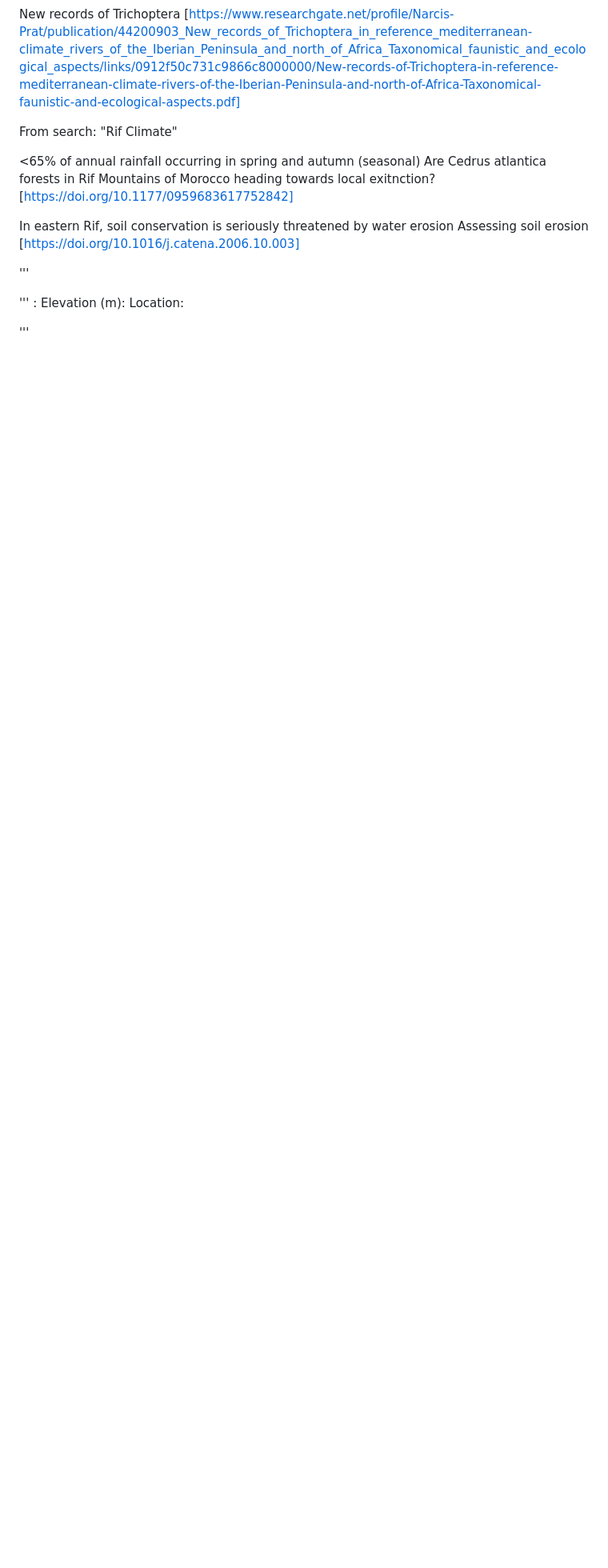
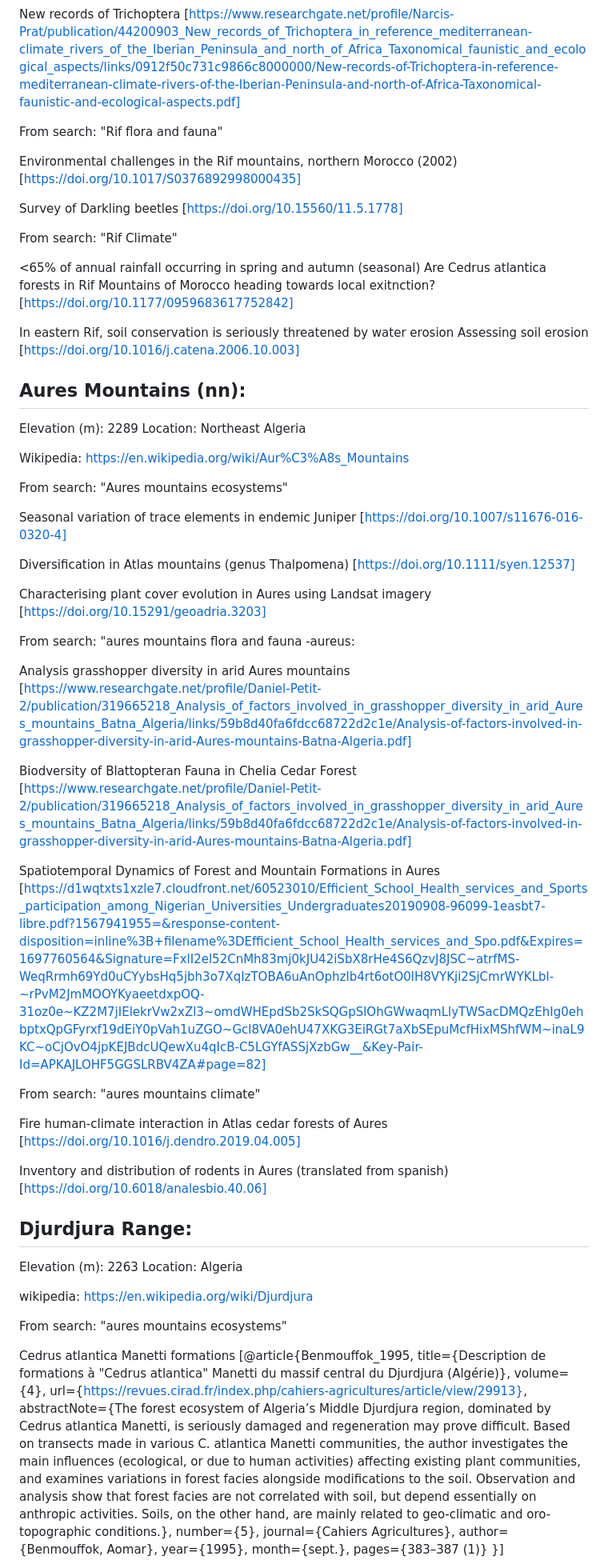
Before and after one commit to jrfep/T6.5-tropical-alpine-model-calibration, a Markdown page: North African Highlands/maghreb_mountains.md, the part around the change printed below. Shown: that part at 80% size. GitHub-like rendering; blank space fills up the shorter version.

```diff
--- a/North African Highlands/maghreb_mountains.md
+++ b/North African Highlands/maghreb_mountains.md
@@ -216,6 +196,13 @@ Communities of Chironomidae delimited by Moroccan Rif
 New records of Trichoptera
 [https://www.researchgate.net/profile/Narcis-Prat/publication/44200903_New_records_of_Trichoptera_in_reference_mediterranean-climate_rivers_of_the_Iberian_Peninsula_and_north_of_Africa_Taxonomical_faunistic_and_ecological_aspects/links/0912f50c731c9866c8000000/New-records-of-Trichoptera-in-reference-mediterranean-climate-rivers-of-the-Iberian-Peninsula-and-north-of-Africa-Taxonomical-faunistic-and-ecological-aspects.pdf]
 
+From search: "Rif flora and fauna"
+
+Environmental challenges in the Rif mountains, northern Morocco (2002)
+[https://doi.org/10.1017/S0376892998000435]
+
+Survey of Darkling beetles
+[https://doi.org/10.15560/11.5.1778]
 
 From search: "Rif Climate"
 
@@ -227,12 +214,52 @@ In eastern Rif, soil conservation is seriously threatened by water erosion
 Assessing soil erosion
 [https://doi.org/10.1016/j.catena.2006.10.003]
 
-'''
 
 
-'''
-:
-Elevation (m):
-Location:
+## Aures Mountains (nn):
+Elevation (m): 2289
+Location: Northeast Algeria
 
-'''
+Wikipedia: https://en.wikipedia.org/wiki/Aur%C3%A8s_Mountains
+
+From search: "Aures mountains ecosystems"
+
+Seasonal variation of trace elements in endemic Juniper
+[https://doi.org/10.1007/s11676-016-0320-4]
+
+Diversification in Atlas mountains (genus Thalpomena)
+[https://doi.org/10.1111/syen.12537]
+
+Characterising plant cover evolution in Aures using Landsat imagery
+[https://doi.org/10.15291/geoadria.3203]
+
+From search: "aures mountains flora and fauna -aureus:
+
+Analysis grasshopper diversity in arid Aures mountains
+[https://www.researchgate.net/profile/Daniel-Petit-2/publication/319665218_Analysis_of_factors_involved_in_grasshopper_diversity_in_arid_Aures_mountains_Batna_Algeria/links/59b8d40fa6fdcc68722d2c1e/Analysis-of-factors-involved-in-grasshopper-diversity-in-arid-Aures-mountains-Batna-Algeria.pdf]
+
+Biodversity of Blattopteran Fauna in Chelia Cedar Forest
+[https://www.researchgate.net/profile/Daniel-Petit-2/publication/319665218_Analysis_of_factors_involved_in_grasshopper_diversity_in_arid_Aures_mountains_Batna_Algeria/links/59b8d40fa6fdcc68722d2c1e/Analysis-of-factors-involved-in-grasshopper-diversity-in-arid-Aures-mountains-Batna-Algeria.pdf]
+
+Spatiotemporal Dynamics of Forest and Mountain Formations in Aures
+[https://d1wqtxts1xzle7.cloudfront.net/60523010/Efficient_School_Health_services_and_Sports_participation_among_Nigerian_Universities_Undergraduates20190908-96099-1easbt7-libre.pdf?1567941955=&response-content-disposition=inline%3B+filename%3DEfficient_School_Health_services_and_Spo.pdf&Expires=1697760564&Signature=FxlI2el52CnMh83mj0kJU42iSbX8rHe4S6QzvJ8JSC~atrfMS-WeqRrmh69Yd0uCYybsHq5jbh3o7XqIzTOBA6uAnOphzlb4rt6otO0lH8VYKji2SjCmrWYKLbl-~rPvM2JmMOOYKyaeetdxpOQ-31oz0e~KZ2M7jIElekrVw2xZl3~omdWHEpdSb2SkSQGpSlOhGWwaqmLlyTWSacDMQzEhIg0ehbptxQpGFyrxf19dEiY0pVah1uZGO~Gcl8VA0ehU47XKG3EiRGt7aXbSEpuMcfHixMShfWM~inaL9KC~oCjOvO4jpKEJBdcUQewXu4qIcB-C5LGYfASSjXzbGw__&Key-Pair-Id=APKAJLOHF5GGSLRBV4ZA#page=82]
+
+From search: "aures mountains climate"
+
+Fire human-climate interaction in Atlas cedar forests of Aures
+[https://doi.org/10.1016/j.dendro.2019.04.005]
+
+Inventory and distribution of rodents in Aures (translated from spanish)
+[https://doi.org/10.6018/analesbio.40.06]
+
+## Djurdjura Range:
+Elevation (m): 2263
+Location: Algeria
+
+wikipedia: https://en.wikipedia.org/wiki/Djurdjura
+
+From search: "aures mountains ecosystems"
+
+Cedrus atlantica Manetti formations
+[@article{Benmouffok_1995, title={Description de formations à "Cedrus atlantica" Manetti du massif central du Djurdjura (Algérie)}, volume={4}, url={https://revues.cirad.fr/index.php/cahiers-agricultures/article/view/29913}, abstractNote={The forest ecosystem of Algeria’s Middle Djurdjura region, dominated by Cedrus atlantica Manetti, is seriously damaged and regeneration may prove difficult. Based on transects made in various C. atlantica Manetti communities, the author investigates the main influences (ecological, or due to human activities) affecting existing plant communities, and examines variations in forest facies alongside modifications to the soil. Observation and analysis show that forest facies are not correlated with soil, but depend essentially on anthropic activities. Soils, on the other hand, are mainly related to geo-climatic and oro-topographic conditions.}, number={5}, journal={Cahiers Agricultures}, author={Benmouffok, Aomar}, year={1995}, month={sept.}, pages={383–387 (1)} }]
+
```
Also changed, not shown: other parts of North African Highlands/maghreb_mountains.md (+48 -54 lines).
